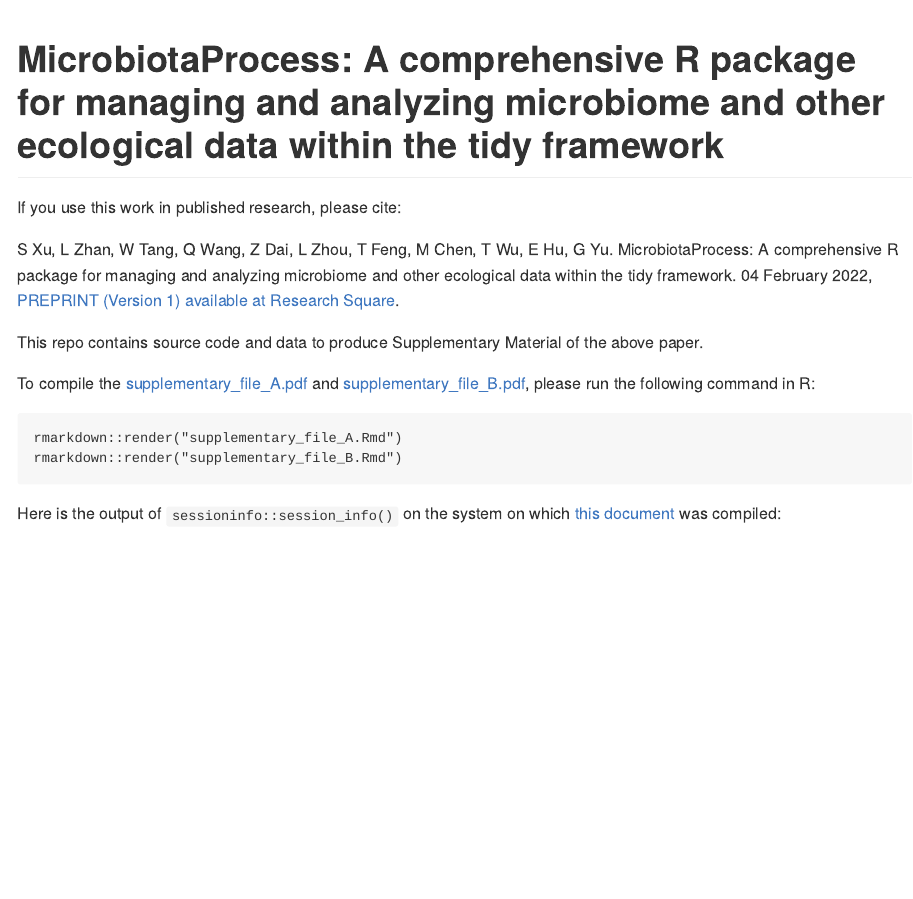
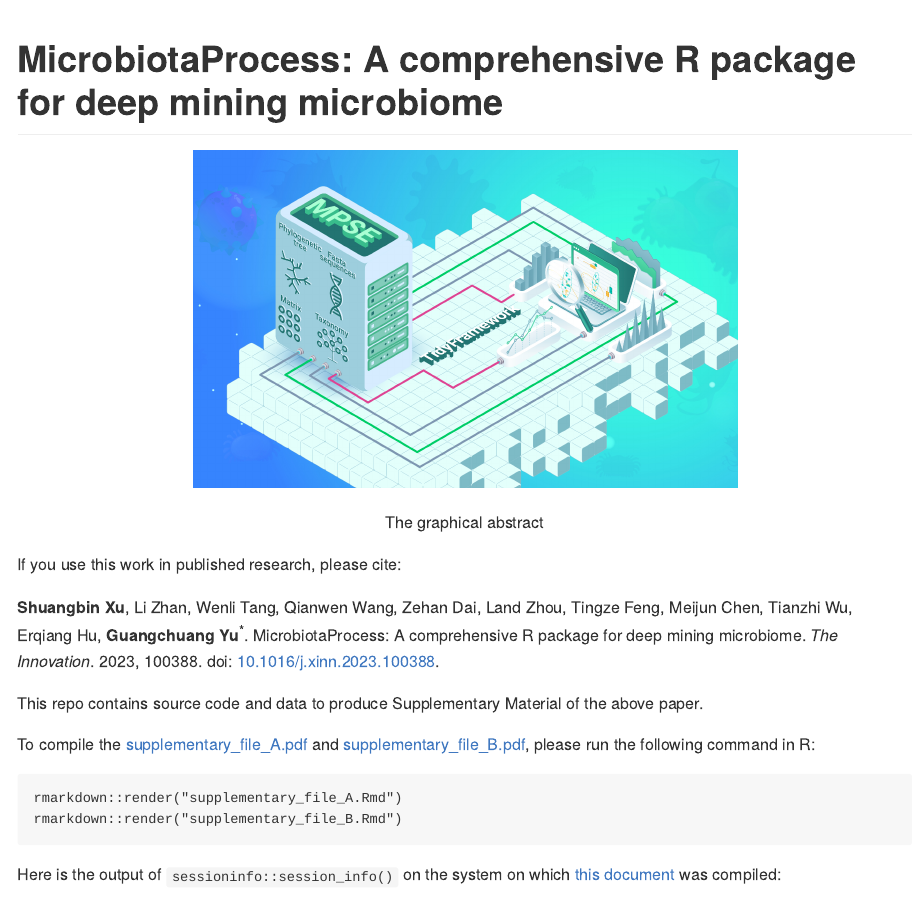
Before and after one commit to YuLab-SMU/MP_supplementary_file, an R Markdown document (README.Rmd): the page in a window 1100 px wide, from its top. The pictures show the output file README.md that the author committed with the source, drawn offline in the style of GitHub.

Commit message:
update citation

````diff
--- a/README.Rmd
+++ b/README.Rmd
@@ -7,12 +7,16 @@
 
 <!-- README.md is generated from README.Rmd. Please edit that file -->
 
-# MicrobiotaProcess: A comprehensive R package for managing and analyzing microbiome and other ecological data within the tidy framework
+# MicrobiotaProcess: A comprehensive R package for deep mining microbiome
+
+```{r, echo=FALSE, fig.width = 12, dpi=400, fig.align="center", fig.cap= "The graphical abstract"}
+knitr::include_graphics("./GA.png")
+```
 
 If you use this work in published research, please cite:
 
-S Xu, L Zhan, W Tang, Q Wang, Z Dai, L Zhou, T Feng, M Chen, T Wu, E Hu, G Yu. MicrobiotaProcess: A comprehensive R package for managing and analyzing microbiome and other ecological data within the tidy
-framework. 04 February 2022, [PREPRINT (Version 1) available at Research Square](https://doi.org/10.21203/rs.3.rs-1284357/v1).
+__Shuangbin Xu__, Li Zhan, Wenli Tang, Qianwen Wang, Zehan Dai, Land Zhou, Tingze Feng, Meijun Chen, Tianzhi Wu, Erqiang Hu, __Guangchuang Yu__<sup>\*</sup>. MicrobiotaProcess: A comprehensive R
+package for deep mining microbiome. *The Innovation*. 2023, 100388. doi: [10.1016/j.xinn.2023.100388](https://www.sciencedirect.com/science/article/pii/S2666675823000164).
 
 This repo contains source code and data to produce Supplementary Material of the above paper.
 
````
Also changed, not shown: supplemental_file_A.Rmd (+1 -1 lines), supplemental_file_B.Rmd (+1 -1 lines), GA.png (added), README.md, 1 other file.
